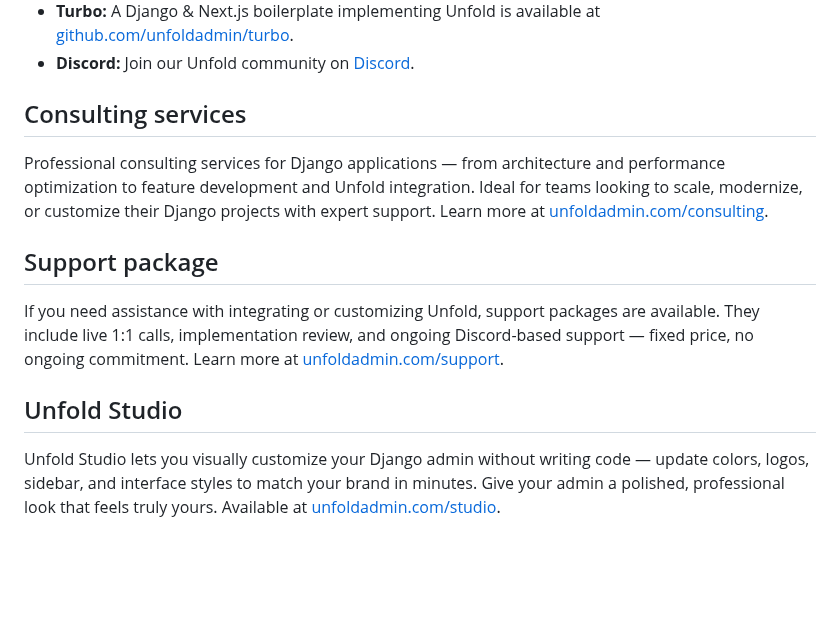
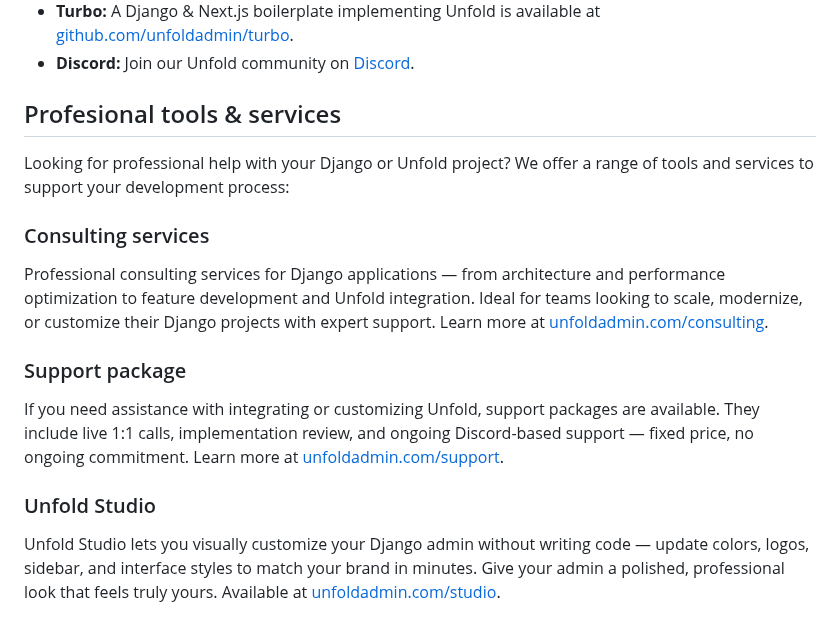
Before and after one commit to unfoldadmin/django-unfold, a Markdown page: README.md, the part around the change. Rendered like a GitHub page; blank space fills up the shorter version.

Commit message:
chore: services

```diff
--- a/README.md
+++ b/README.md
@@ -16,16 +16,20 @@ Transform your Django admin into a powerful, modern administrative interface wit
 - **Turbo:** A Django & Next.js boilerplate implementing Unfold is available at [github.com/unfoldadmin/turbo](https://github.com/unfoldadmin/turbo?utm_medium=github&utm_source=unfold).
 - **Discord:** Join our Unfold community on [Discord](https://discord.gg/9sQj9MEbNz).
 
-## Consulting services
+## Profesional tools & services
+
+Looking for professional help with your Django or Unfold project? We offer a range of tools and services to support your development process:
+
+### Consulting services
 
 Professional consulting services for Django applications — from architecture and performance optimization to feature development and Unfold integration.
 Ideal for teams looking to scale, modernize, or customize their Django projects with expert support. Learn more at [unfoldadmin.com/consulting](https://unfoldadmin.com/consulting/?utm_medium=github&utm_source=unfold).
 
-## Support package
+### Support package
 
 If you need assistance with integrating or customizing Unfold, support packages are available. They include live 1:1 calls, implementation review, and ongoing Discord-based support — fixed price, no ongoing commitment. Learn more at [unfoldadmin.com/support](https://unfoldadmin.com/support/?utm_medium=github&utm_source=unfold).
 
-## Unfold Studio
+### Unfold Studio
 
 Unfold Studio lets you visually customize your Django admin without writing code — update colors, logos, sidebar, and interface styles to match your brand in minutes. Give your admin a polished, professional look that feels truly yours. Available at [unfoldadmin.com/studio](https://unfoldadmin.com/studio).
 
```
